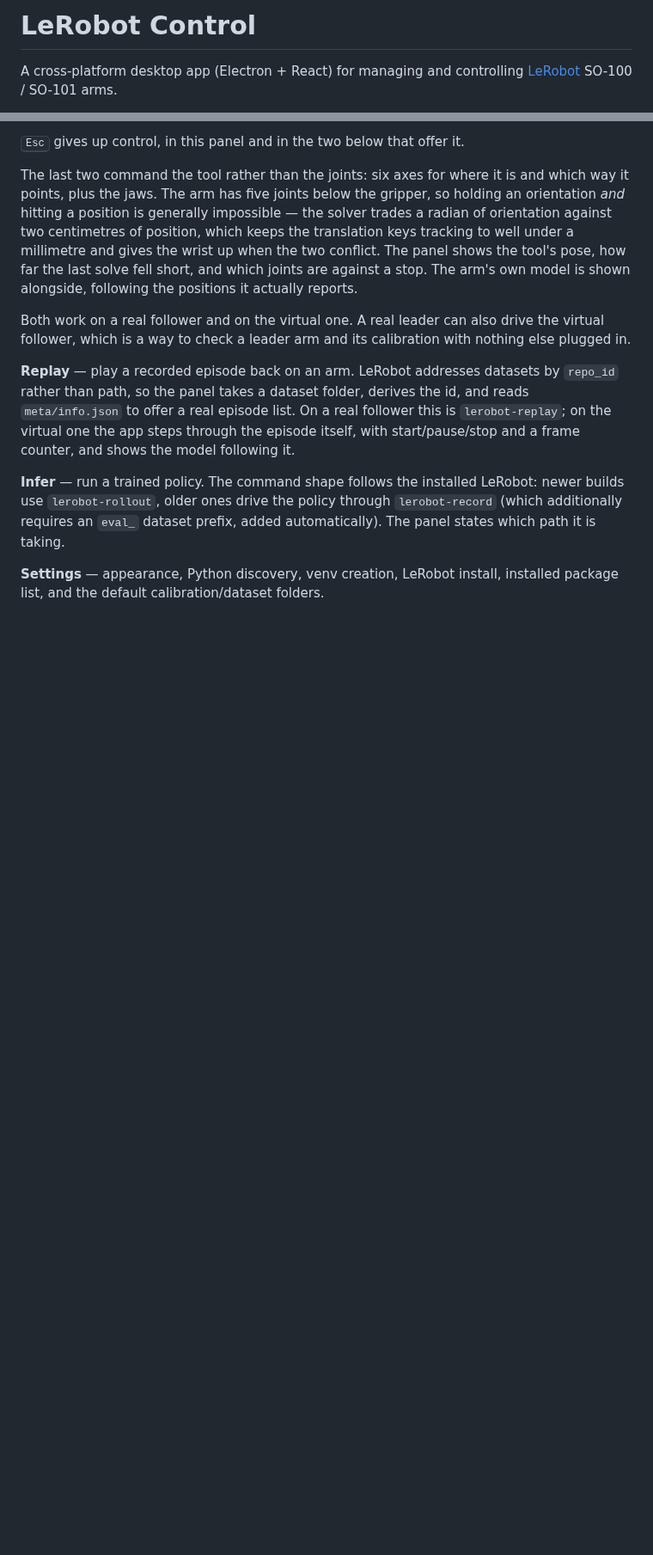
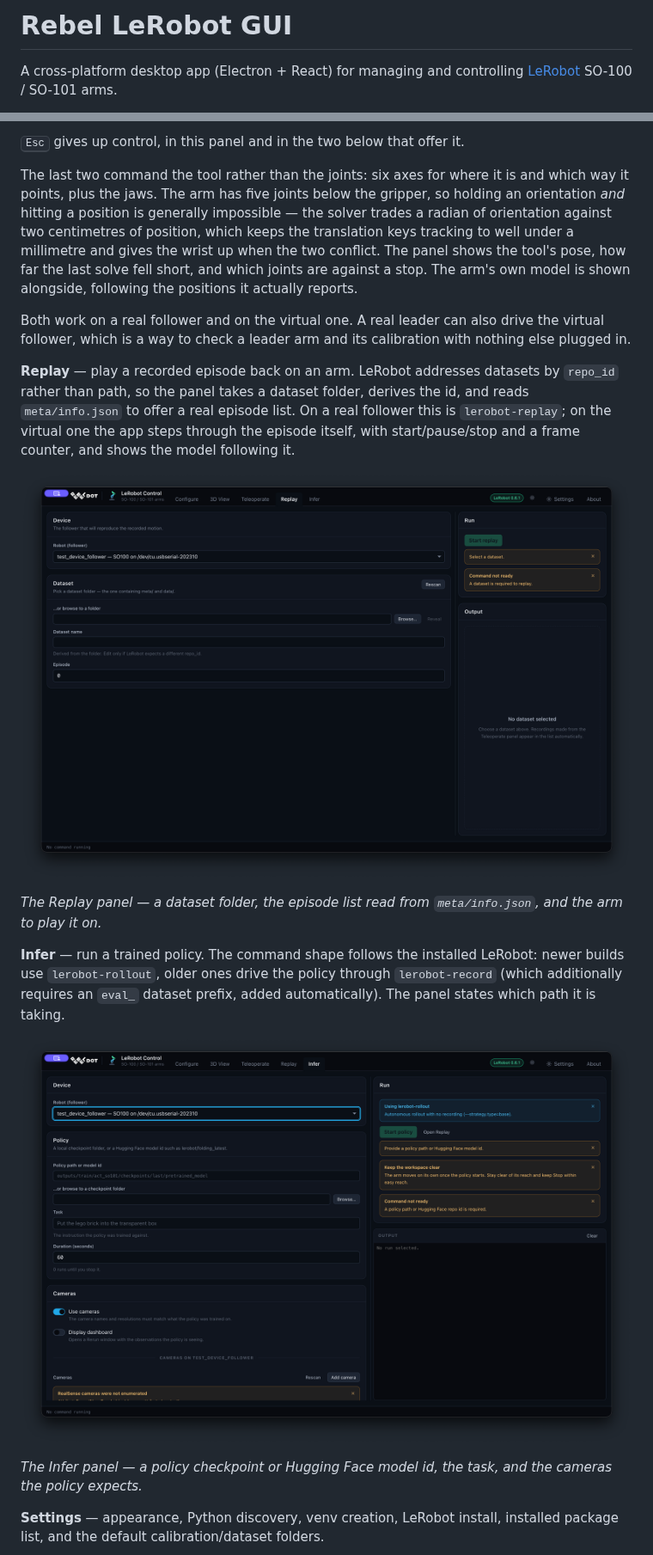
Before and after one commit to REBELDOT-SOLUTIONS-S-R-L/rebel-lerobot-gui, a Markdown page: README.md, 2 parts joined by grey strips. Shown at 86% size. Rendered like a GitHub page; pictures changed too: assets/screenshots/Screenshot4_replay.png (added), assets/screenshots/Screenshot5_infer.png (added); blank space fills up the shorter version.

Commit message:
Update name, added screenshots and logo

```diff
--- a/README.md
+++ b/README.md
@@ -1,4 +1,4 @@
-# LeRobot Control
+# Rebel LeRobot GUI
 
 A cross-platform desktop app (Electron + React) for managing and controlling
 [LeRobot](https://github.com/huggingface/lerobot) SO-100 / SO-101 arms.
@@ -171,10 +183,18 @@ this is `lerobot-replay`; on the virtual one the app steps through the episode
 itself, with start/pause/stop and a frame counter, and shows the model following
 it.
 
+![The Replay panel](assets/screenshots/Screenshot4_replay.png)
+
+*The Replay panel — a dataset folder, the episode list read from `meta/info.json`, and the arm to play it on.*
+
 **Infer** — run a trained policy. The command shape follows the installed
 LeRobot: newer builds use `lerobot-rollout`, older ones drive the policy through
 `lerobot-record` (which additionally requires an `eval_` dataset prefix, added
 automatically). The panel states which path it is taking.
 
+![The Infer panel](assets/screenshots/Screenshot5_infer.png)
+
+*The Infer panel — a policy checkpoint or Hugging Face model id, the task, and the cameras the policy expects.*
+
 **Settings** — appearance, Python discovery, venv creation, LeRobot install,
 installed package list, and the default calibration/dataset folders.
```
Also changed, not shown: other parts of README.md (+26 -2 lines), assets/screenshots/Screenshot3_teleop.png (added), assets/screenshots/Screenshot6_settings.png (added), 4 other files.
